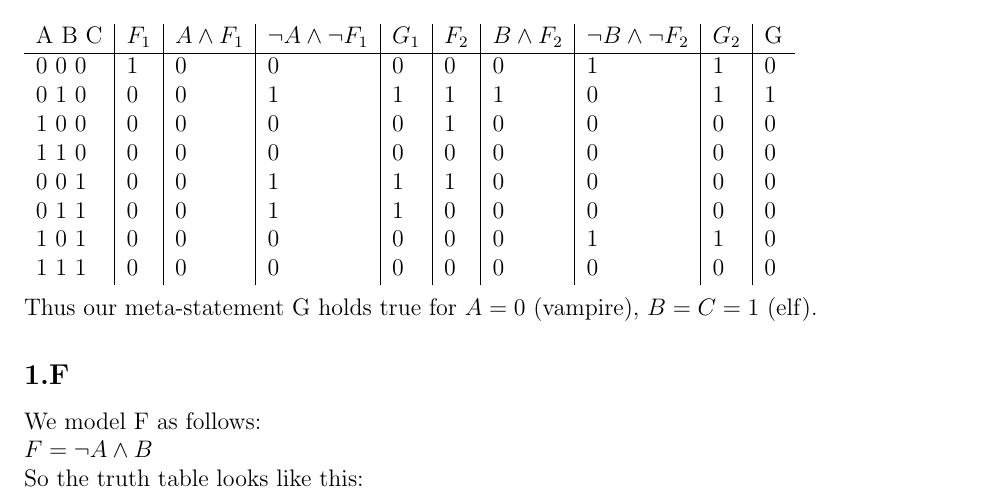
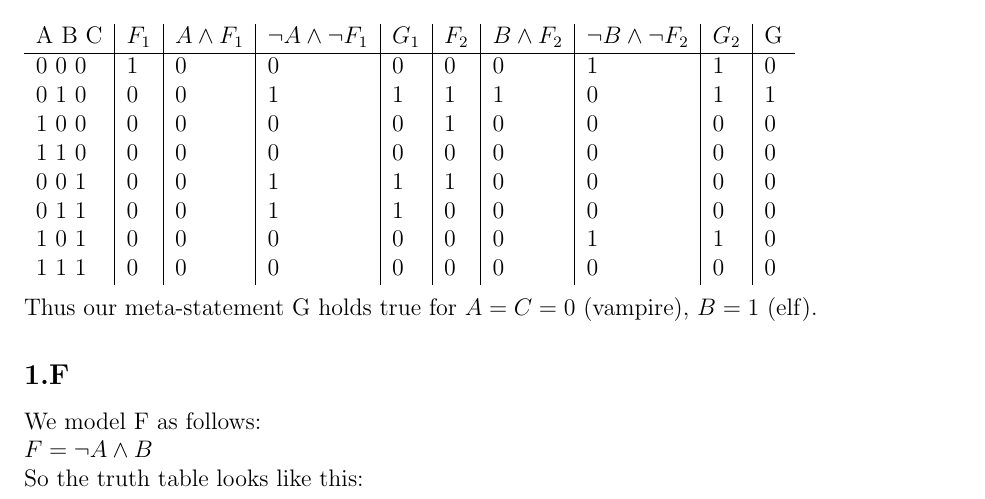
Before and after one commit to semueller/formallogic, a LaTeX document (sheet_1/solution.tex): part of page 2 of 4, cut so that both start at the same text. Compiled offline with pdfLaTeX.

Commit message:
final solution

```diff
--- a/sheet_1/solution.tex
+++ b/sheet_1/solution.tex
@@ -124,7 +124,7 @@ So the truth table looks like this: (note, that $G_1$ is equivalent to part D)\\
 	1 0 1 & 0 & 0 & 0 & 0 & 0 & 0 & 1 & 1 & 0 \\
 	1 1 1 & 0 & 0 & 0 & 0 & 0 & 0 & 0 & 0 & 0 \\
 \end{tabular} \\\\
-Thus our meta-statement G holds true for $A=0$ (vampire), $B=C=1$ (elf).
+Thus our meta-statement G holds true for $A=C=0$ (vampire), $B=1$ (elf).
 
 \subsection*{1.F}
 
```
